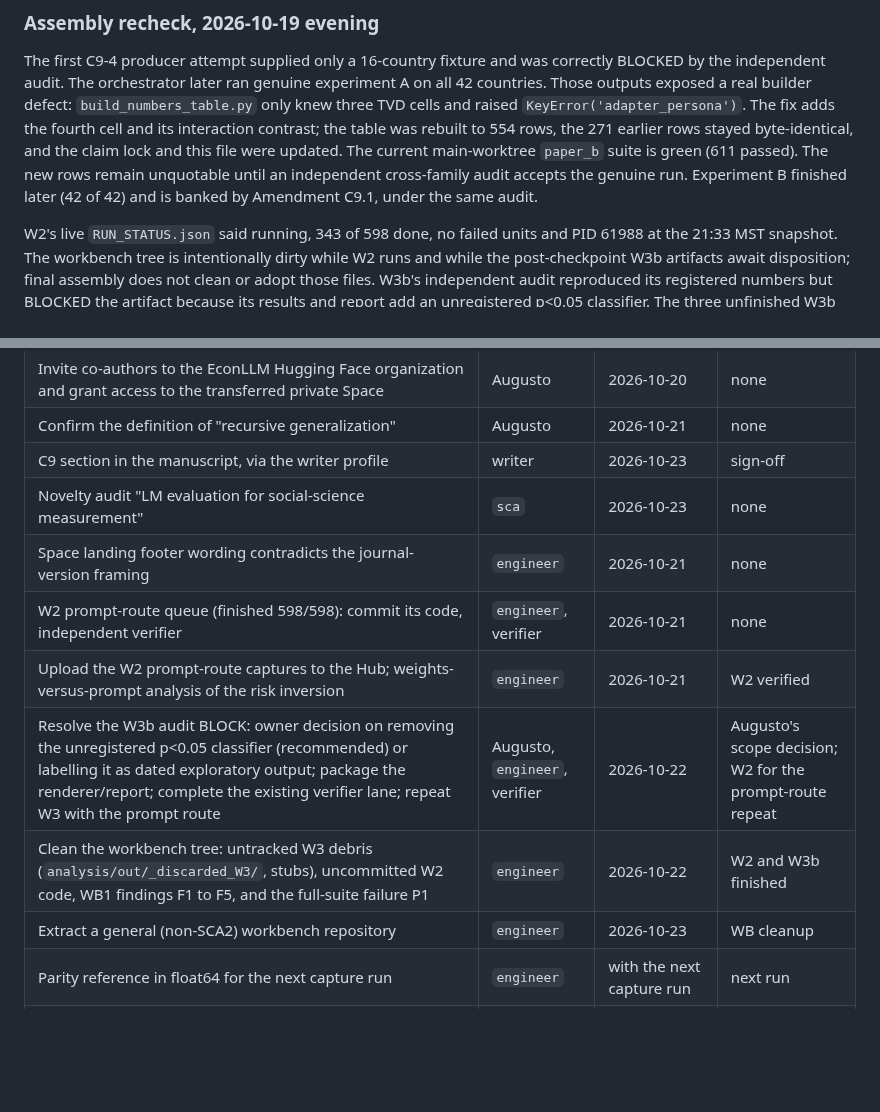
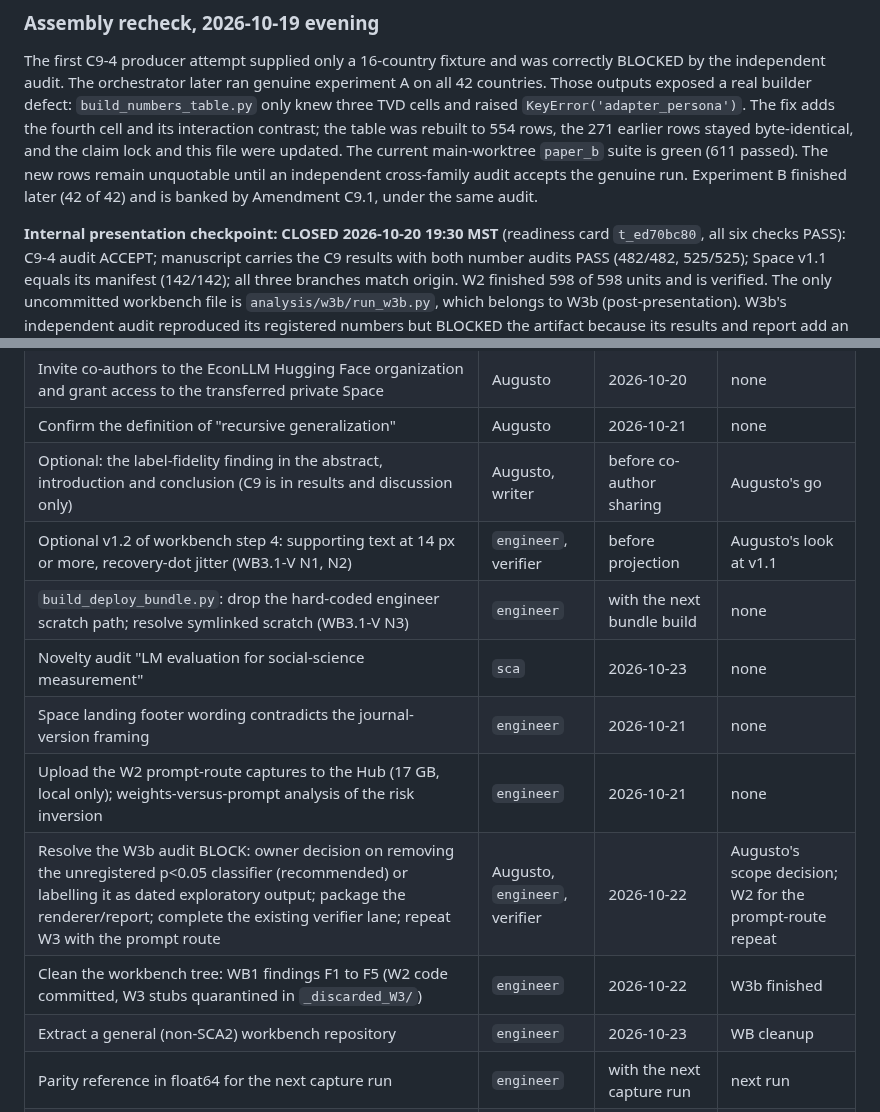
Before and after one commit to EconLLM-Lab/SCA2_PofW, a Markdown page: STATUS.md, 2 parts joined by grey strips. GitHub-like rendering; blank space fills up the shorter version.

Commit message:
docs(sca2): STATUS - internal presentation checkpoint CLOSED; open list pruned to post-presentation items

```diff
--- a/STATUS.md
+++ b/STATUS.md
@@ -52,9 +52,10 @@ the claim lock and this file were updated. The current main-worktree `paper_b` s
 rows remain unquotable until an independent cross-family audit accepts the genuine run. Experiment B finished later
 (42 of 42) and is banked by Amendment C9.1, under the same audit.
 
-W2's live `RUN_STATUS.json` said running, 343 of 598 done, no failed units and PID 61988 at the 21:33 MST snapshot.
-The workbench tree is intentionally dirty while W2 runs and while the post-checkpoint W3b artifacts await disposition;
-final assembly does not clean or adopt those files. W3b's independent audit reproduced its registered numbers but
+**Internal presentation checkpoint: CLOSED 2026-10-20 19:30 MST** (readiness card `t_ed70bc80`, all six checks PASS):
+C9-4 audit ACCEPT; manuscript carries the C9 results with both number audits PASS (482/482, 525/525); Space v1.1 equals
+its manifest (142/142); all three branches match origin. W2 finished 598 of 598 units and is verified. The only
+uncommitted workbench file is `analysis/w3b/run_w3b.py`, which belongs to W3b (post-presentation). W3b's independent audit reproduced its registered numbers but
 BLOCKED the artifact because its results and report add an unregistered p<0.05 classifier. The three unfinished W3b
 orchestration cards are explained in the completion comment and remain outside Paper B.
 
@@ -167,13 +168,14 @@ Targets are proposals for Augusto. "Blocked by" names the decision or card that
 | Overleaf page count (project "… (1)") | Augusto | 2026-10-21 | none |
 | Invite co-authors to the EconLLM Hugging Face organization and grant access to the transferred private Space | Augusto | 2026-10-20 | none |
 | Confirm the definition of "recursive generalization" | Augusto | 2026-10-21 | none |
-| C9 section in the manuscript, via the writer profile | writer | 2026-10-23 | sign-off |
+| Optional: the label-fidelity finding in the abstract, introduction and conclusion (C9 is in results and discussion only) | Augusto, writer | before co-author sharing | Augusto's go |
+| Optional v1.2 of workbench step 4: supporting text at 14 px or more, recovery-dot jitter (WB3.1-V N1, N2) | `engineer`, verifier | before projection | Augusto's look at v1.1 |
+| `build_deploy_bundle.py`: drop the hard-coded engineer scratch path; resolve symlinked scratch (WB3.1-V N3) | `engineer` | with the next bundle build | none |
 | Novelty audit "LM evaluation for social-science measurement" | `sca` | 2026-10-23 | none |
 | Space landing footer wording contradicts the journal-version framing | `engineer` | 2026-10-21 | none |
-| W2 prompt-route queue (finished 598/598): commit its code, independent verifier | `engineer`, verifier | 2026-10-21 | none |
-| Upload the W2 prompt-route captures to the Hub; weights-versus-prompt analysis of the risk inversion | `engineer` | 2026-10-21 | W2 verified |
+| Upload the W2 prompt-route captures to the Hub (17 GB, local only); weights-versus-prompt analysis of the risk inversion | `engineer` | 2026-10-21 | none |
 | Resolve the W3b audit BLOCK: owner decision on removing the unregistered p<0.05 classifier (recommended) or labelling it as dated exploratory output; package the renderer/report; complete the existing verifier lane; repeat W3 with the prompt route | Augusto, `engineer`, verifier | 2026-10-22 | Augusto's scope decision; W2 for the prompt-route repeat |
-| Clean the workbench tree: untracked W3 debris (`analysis/out/_discarded_W3/`, stubs), uncommitted W2 code, WB1 findings F1 to F5, and the full-suite failure P1 | `engineer` | 2026-10-22 | W2 and W3b finished |
+| Clean the workbench tree: WB1 findings F1 to F5 (W2 code committed, W3 stubs quarantined in `_discarded_W3/`) | `engineer` | 2026-10-22 | W3b finished |
 | Extract a general (non-SCA2) workbench repository | `engineer` | 2026-10-23 | WB cleanup |
 | Parity reference in float64 for the next capture run | `engineer` | with the next capture run | next run |
 | Live adapter chat card with a cost and data-rights check | `engineer` | 2026-10-26 | Augusto's go |
```
